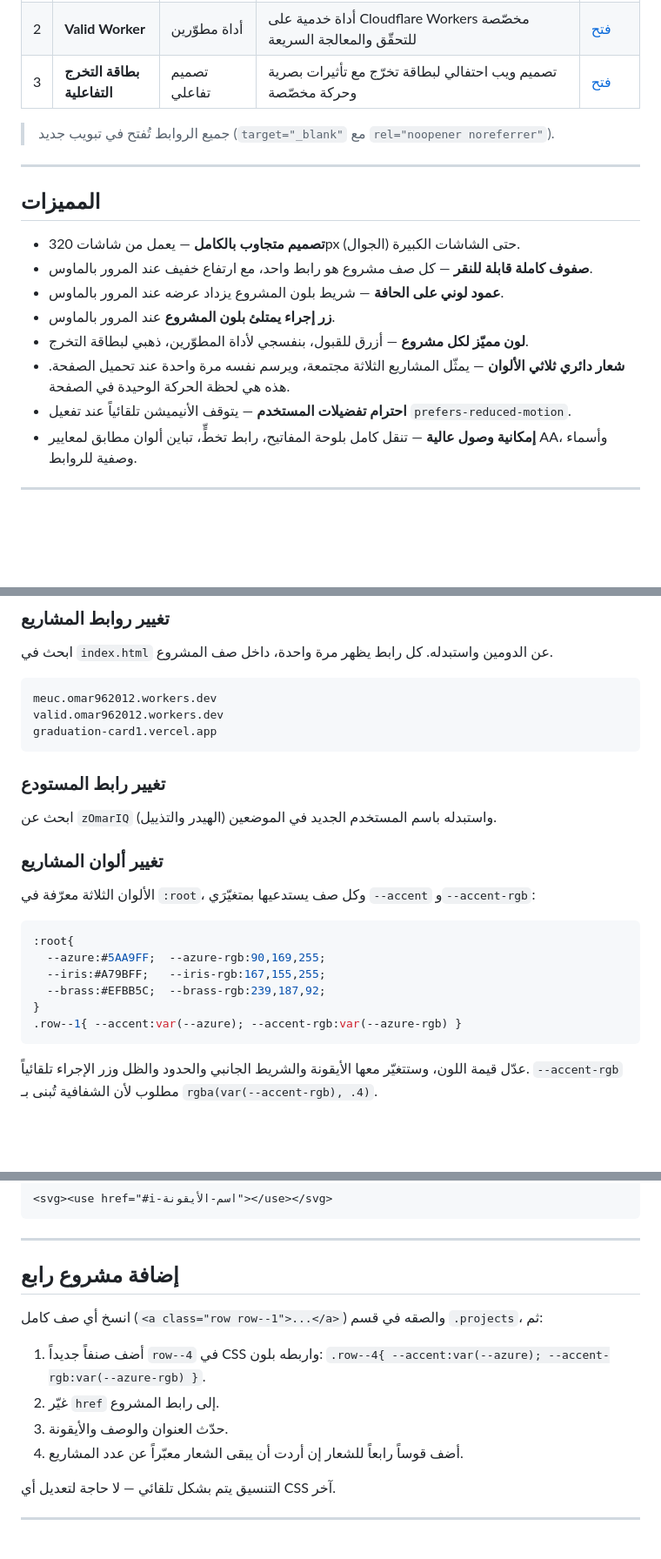
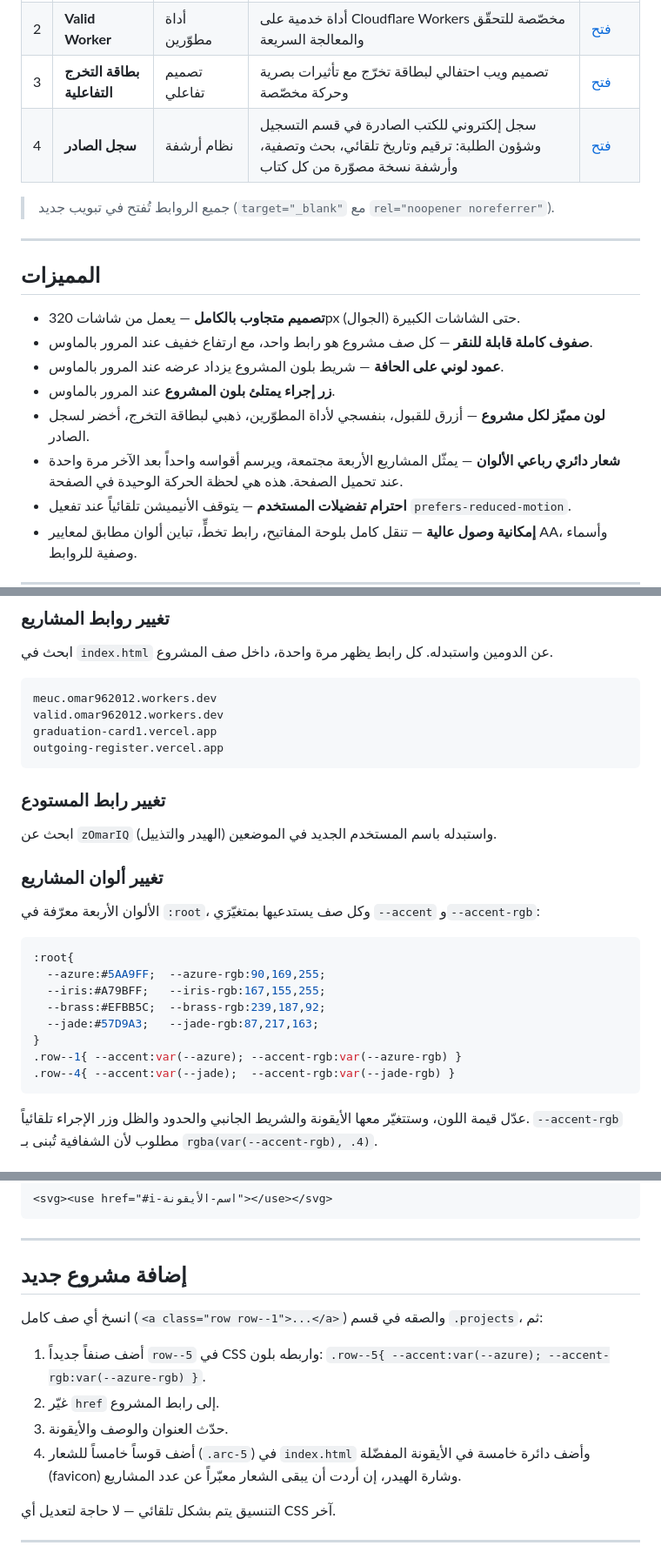
Before and after one commit to zOmarIQ/omar-projects-hub, a Markdown page: README.md, 3 parts joined by grey strips. Shown at 87% size. Rendered like a GitHub page; blank space fills up the shorter version.

Commit message:
docs: document the fourth project in the README
- add سجل الصادر to the projects table and the URL list
- add the jade token and the .row--4 mapping to the colour section
- update the mark description from three arcs to four
- rename the 'add a project' section and update its steps

````diff
--- a/README.md
+++ b/README.md
@@ -33,6 +33,7 @@
 | 1 | **فحص القبول الجامعي** | نظام استرشادي | التحقق من أهلية القبول في أقسام كلية الشرق الأوسط الجامعة وفق الحدود الدنيا للعام الدراسي 2026/2027 | [فتح](https://meuc.omar962012.workers.dev/) |
 | 2 | **Valid Worker** | أداة مطوّرين | أداة خدمية على Cloudflare Workers مخصّصة للتحقّق والمعالجة السريعة | [فتح](https://valid.omar962012.workers.dev/) |
 | 3 | **بطاقة التخرج التفاعلية** | تصميم تفاعلي | تصميم ويب احتفالي لبطاقة تخرّج مع تأثيرات بصرية وحركة مخصّصة | [فتح](https://graduation-card1.vercel.app/) |
+| 4 | **سجل الصادر** | نظام أرشفة | سجل إلكتروني للكتب الصادرة في قسم التسجيل وشؤون الطلبة: ترقيم وتاريخ تلقائي، بحث وتصفية، وأرشفة نسخة مصوّرة من كل كتاب | [فتح](https://outgoing-register.vercel.app/) |
 
 > جميع الروابط تُفتح في تبويب جديد (`target="_blank"` مع `rel="noopener noreferrer"`).
 
@@ -44,8 +45,8 @@
 - **صفوف كاملة قابلة للنقر** — كل صف مشروع هو رابط واحد، مع ارتفاع خفيف عند المرور بالماوس.
 - **عمود لوني على الحافة** — شريط بلون المشروع يزداد عرضه عند المرور بالماوس.
 - **زر إجراء يمتلئ بلون المشروع** عند المرور بالماوس.
-- **لون مميّز لكل مشروع** — أزرق للقبول، بنفسجي لأداة المطوّرين، ذهبي لبطاقة التخرج.
-- **شعار دائري ثلاثي الألوان** — يمثّل المشاريع الثلاثة مجتمعة، ويرسم نفسه مرة واحدة عند تحميل الصفحة. هذه هي لحظة الحركة الوحيدة في الصفحة.
+- **لون مميّز لكل مشروع** — أزرق للقبول، بنفسجي لأداة المطوّرين، ذهبي لبطاقة التخرج، أخضر لسجل الصادر.
+- **شعار دائري رباعي الألوان** — يمثّل المشاريع الأربعة مجتمعة، ويرسم أقواسه واحداً بعد الآخر مرة واحدة عند تحميل الصفحة. هذه هي لحظة الحركة الوحيدة في الصفحة.
 - **احترام تفضيلات المستخدم** — يتوقف الأنيميشن تلقائياً عند تفعيل `prefers-reduced-motion`.
 - **إمكانية وصول عالية** — تنقل كامل بلوحة المفاتيح، رابط تخطٍّ، تباين ألوان مطابق لمعايير AA، وأسماء وصفية للروابط.
 
@@ -126,21 +127,24 @@ https://zomariq.github.io/omar-projects-hub/
 meuc.omar962012.workers.dev
 valid.omar962012.workers.dev
 graduation-card1.vercel.app
+outgoing-register.vercel.app
 ```
 
 ### تغيير رابط المستودع
 ابحث عن `zOmarIQ` واستبدله باسم المستخدم الجديد في الموضعين (الهيدر والتذييل).
 
 ### تغيير ألوان المشاريع
-الألوان الثلاثة معرّفة في `:root`، وكل صف يستدعيها بمتغيّرَي `--accent` و`--accent-rgb`:
+الألوان الأربعة معرّفة في `:root`، وكل صف يستدعيها بمتغيّرَي `--accent` و`--accent-rgb`:
 
 ```css
 :root{
   --azure:#5AA9FF;  --azure-rgb:90,169,255;
   --iris:#A79BFF;   --iris-rgb:167,155,255;
   --brass:#EFBB5C;  --brass-rgb:239,187,92;
+  --jade:#57D9A3;   --jade-rgb:87,217,163;
 }
 .row--1{ --accent:var(--azure); --accent-rgb:var(--azure-rgb) }
+.row--4{ --accent:var(--jade);  --accent-rgb:var(--jade-rgb) }
 ```
 
 عدّل قيمة اللون، وستتغيّر معها الأيقونة والشريط الجانبي والحدود والظل وزر الإجراء تلقائياً.
@@ -174,14 +178,14 @@ graduation-card1.vercel.app
 
 ---
 
-## إضافة مشروع رابع
+## إضافة مشروع جديد
 
 انسخ أي صف كامل (`<a class="row row--1">...</a>`) والصقه في قسم `.projects`، ثم:
 
-1. أضف صنفاً جديداً `row--4` في CSS واربطه بلون: `.row--4{ --accent:var(--azure); --accent-rgb:var(--azure-rgb) }`.
+1. أضف صنفاً جديداً `row--5` في CSS واربطه بلون: `.row--5{ --accent:var(--azure); --accent-rgb:var(--azure-rgb) }`.
 2. غيّر `href` إلى رابط المشروع.
 3. حدّث العنوان والوصف والأيقونة.
-4. أضف قوساً رابعاً للشعار إن أردت أن يبقى الشعار معبّراً عن عدد المشاريع.
+4. أضف قوساً خامساً للشعار (`.arc-5`) في `index.html` وأضف دائرة خامسة في الأيقونة المفضّلة (favicon) وشارة الهيدر، إن أردت أن يبقى الشعار معبّراً عن عدد المشاريع.
 
 التنسيق يتم بشكل تلقائي — لا حاجة لتعديل أي CSS آخر.
 
````
